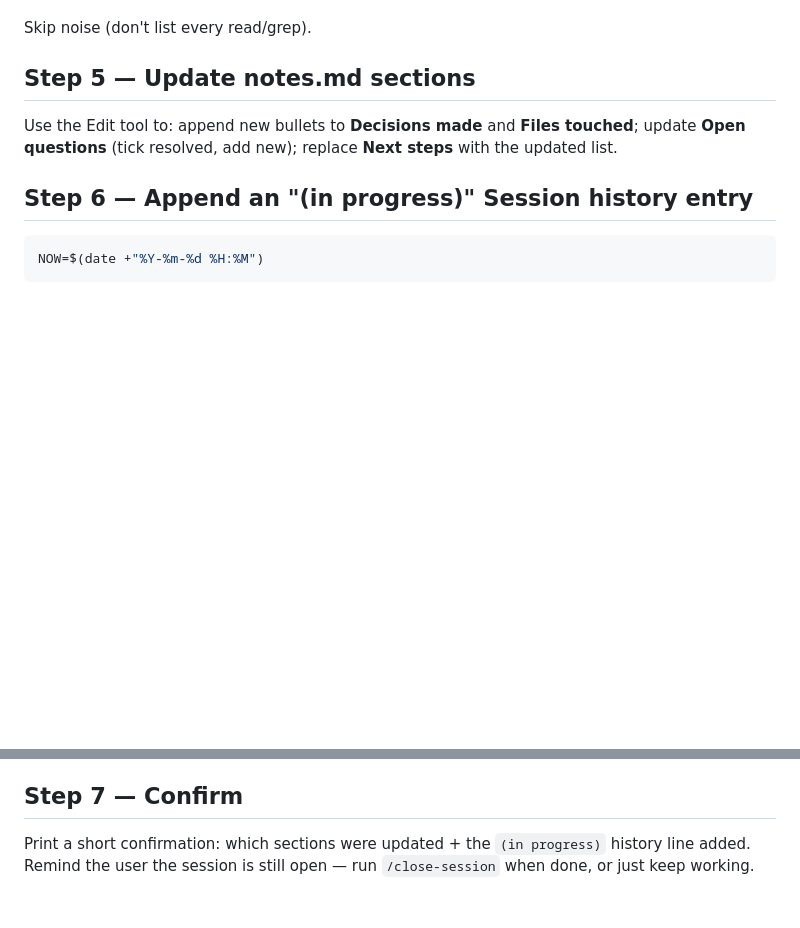
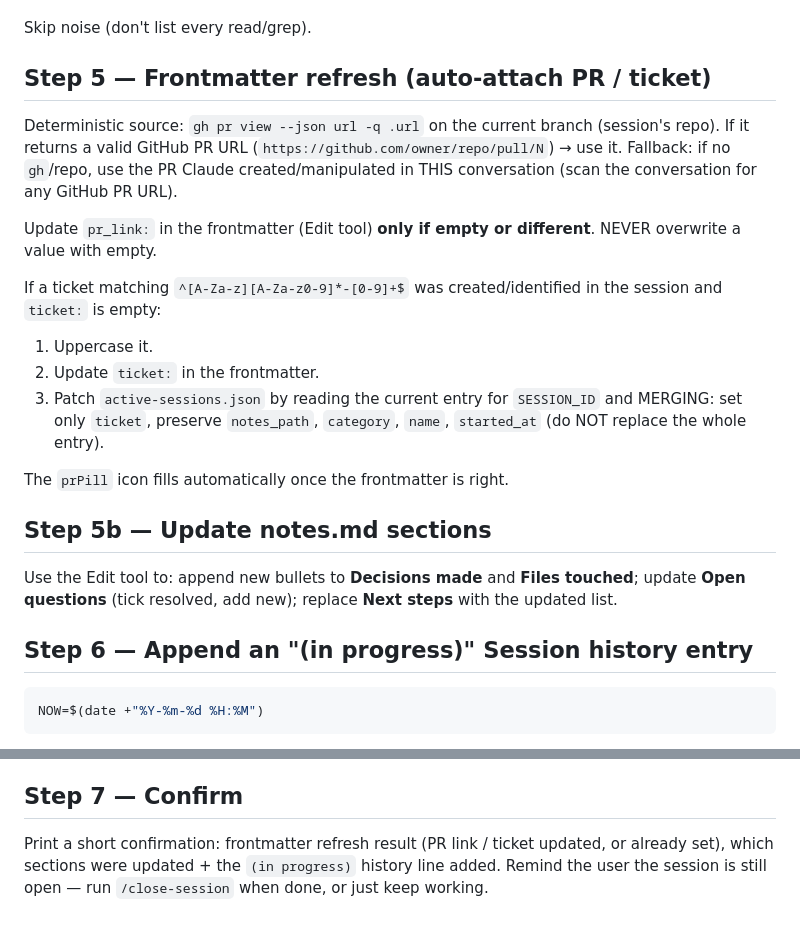
Before and after one commit to t-mercier/ai-agents-orchestrator, a Markdown page: skills/save-session/SKILL.md, 2 parts joined by grey strips. Rendered like a GitHub page; blank space fills up the shorter version.

```diff
--- a/skills/save-session/SKILL.md
+++ b/skills/save-session/SKILL.md
@@ -101,7 +101,21 @@ From the work done in this session up to now, gather:
 
 Skip noise (don't list every read/grep).
 
-## Step 5 — Update notes.md sections
+## Step 5 — Frontmatter refresh (auto-attach PR / ticket)
+
+Deterministic source: `gh pr view --json url -q .url` on the current branch (session's repo). If it returns a valid GitHub PR URL (`https://github.com/owner/repo/pull/N`) → use it.
+Fallback: if no `gh`/repo, use the PR Claude created/manipulated in THIS conversation (scan the conversation for any GitHub PR URL).
+
+Update `pr_link:` in the frontmatter (Edit tool) **only if empty or different**. NEVER overwrite a value with empty.
+
+If a ticket matching `^[A-Za-z][A-Za-z0-9]*-[0-9]+$` was created/identified in the session and `ticket:` is empty:
+1. Uppercase it.
+2. Update `ticket:` in the frontmatter.
+3. Patch `active-sessions.json` by reading the current entry for `SESSION_ID` and MERGING: set only `ticket`, preserve `notes_path`, `category`, `name`, `started_at` (do NOT replace the whole entry).
+
+The `prPill` icon fills automatically once the frontmatter is right.
+
+## Step 5b — Update notes.md sections
 
 Use the Edit tool to: append new bullets to **Decisions made** and **Files touched**;
 update **Open questions** (tick resolved, add new); replace **Next steps** with the
@@ -125,6 +139,6 @@ only checkpoints; the session stays open.
 
 ## Step 7 — Confirm
 
-Print a short confirmation: which sections were updated + the `(in progress)` history
+Print a short confirmation: frontmatter refresh result (PR link / ticket updated, or already set), which sections were updated + the `(in progress)` history
 line added. Remind the user the session is still open — run `/close-session` when done,
 or just keep working.
```
Also changed, not shown: skills/close-session/SKILL.md (+16 -2 lines).
